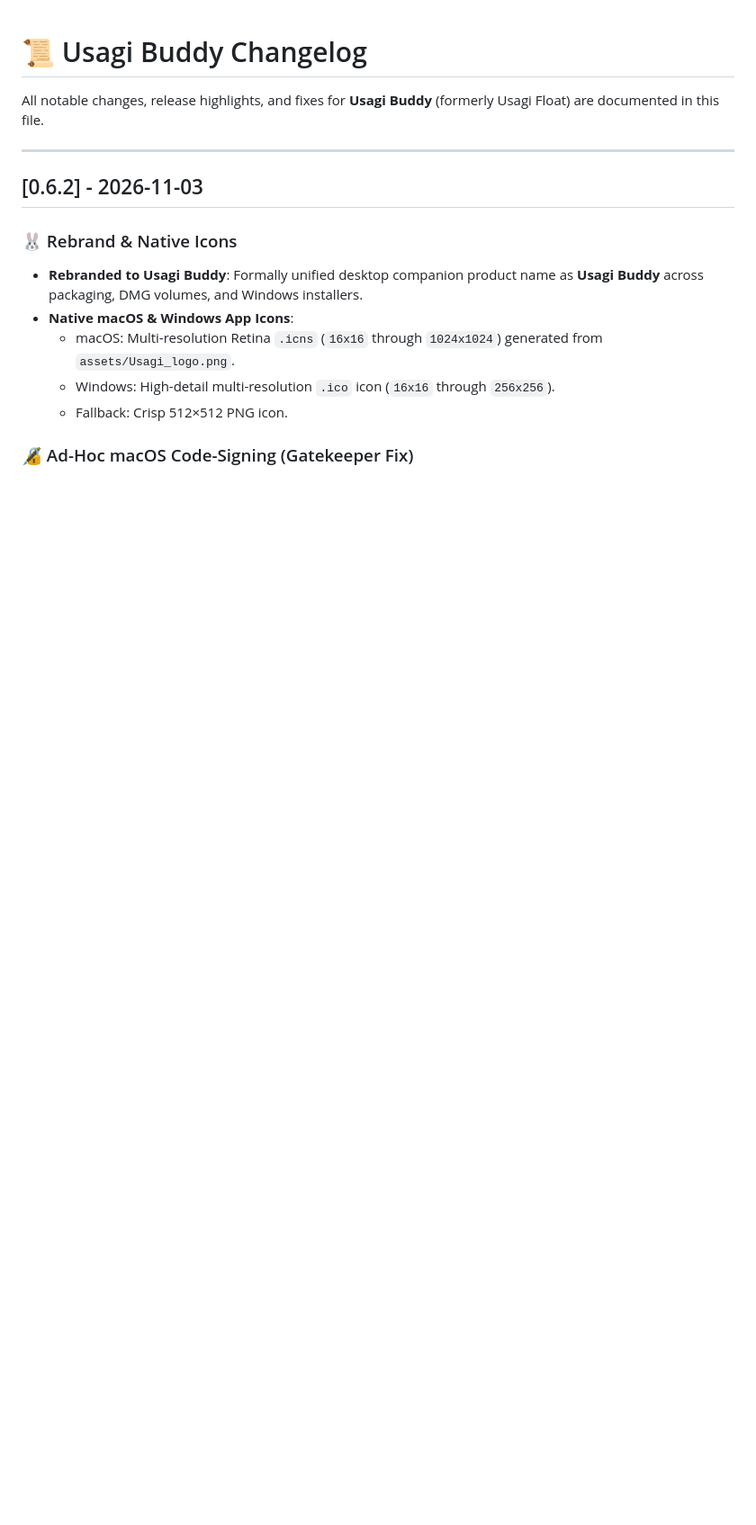
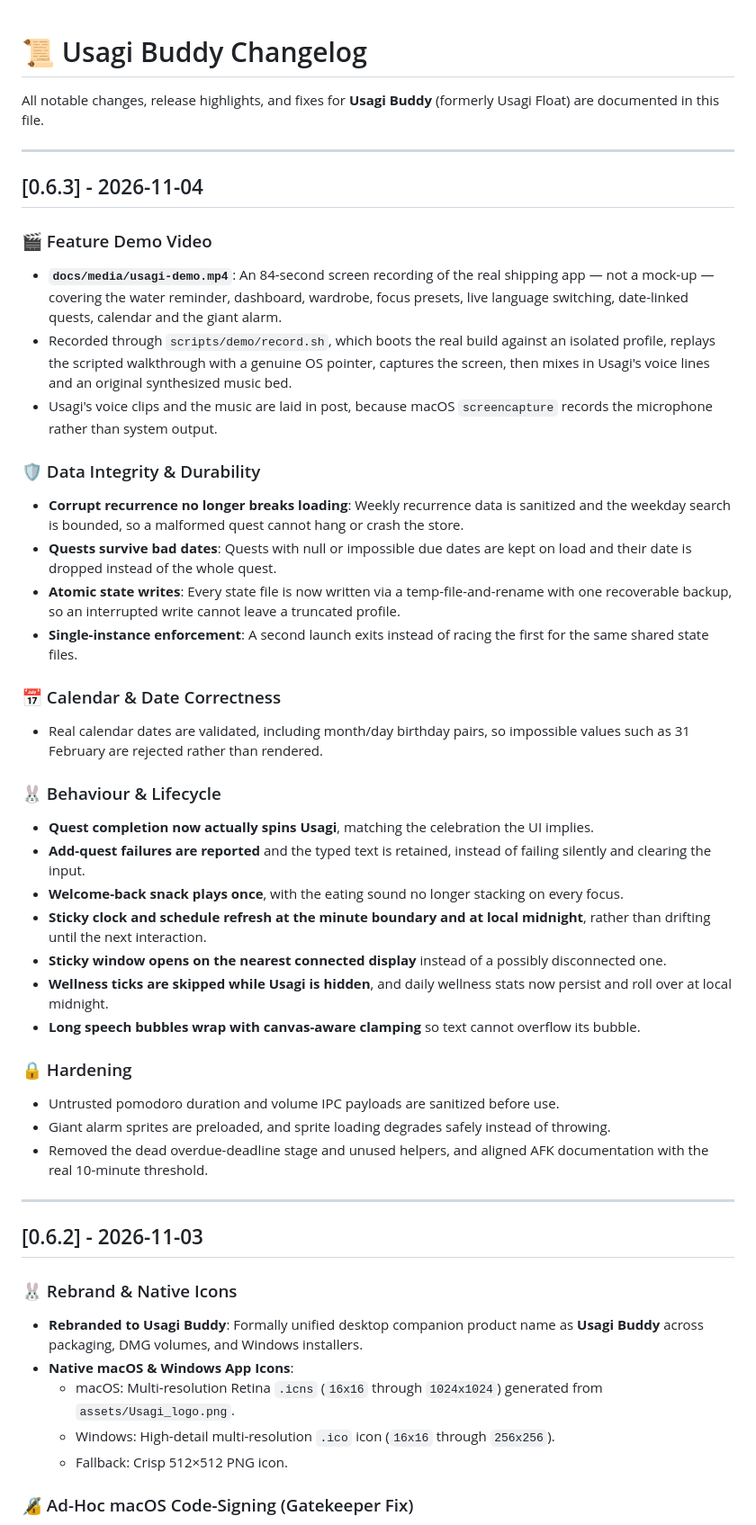
Before and after one commit to sonthien22501/usagi-buddy, a Markdown page: CHANGELOG.md, the part around the change. Shown: that part at 90% size. Rendered like a GitHub page; blank space fills up the shorter version.

```diff
--- a/CHANGELOG.md
+++ b/CHANGELOG.md
@@ -1,6 +1,38 @@
 # 📜 Usagi Buddy Changelog
 
 All notable changes, release highlights, and fixes for **Usagi Buddy** (formerly Usagi Float) are documented in this file.
+
+---
+
+## [0.6.3] - 2026-11-04
+
+### 🎬 Feature Demo Video
+- **`docs/media/usagi-demo.mp4`**: An 84-second screen recording of the real shipping app — not a mock-up — covering the water reminder, dashboard, wardrobe, focus presets, live language switching, date-linked quests, calendar and the giant alarm.
+- Recorded through `scripts/demo/record.sh`, which boots the real build against an isolated profile, replays the scripted walkthrough with a genuine OS pointer, captures the screen, then mixes in Usagi's voice lines and an original synthesized music bed.
+- Usagi's voice clips and the music are laid in post, because macOS `screencapture` records the microphone rather than system output.
+
+### 🛡️ Data Integrity & Durability
+- **Corrupt recurrence no longer breaks loading**: Weekly recurrence data is sanitized and the weekday search is bounded, so a malformed quest cannot hang or crash the store.
+- **Quests survive bad dates**: Quests with null or impossible due dates are kept on load and their date is dropped instead of the whole quest.
+- **Atomic state writes**: Every state file is now written via a temp-file-and-rename with one recoverable backup, so an interrupted write cannot leave a truncated profile.
+- **Single-instance enforcement**: A second launch exits instead of racing the first for the same shared state files.
+
+### 📅 Calendar & Date Correctness
+- Real calendar dates are validated, including month/day birthday pairs, so impossible values such as 31 February are rejected rather than rendered.
+
+### 🐰 Behaviour & Lifecycle
+- **Quest completion now actually spins Usagi**, matching the celebration the UI implies.
+- **Add-quest failures are reported** and the typed text is retained, instead of failing silently and clearing the input.
+- **Welcome-back snack plays once**, with the eating sound no longer stacking on every focus.
+- **Sticky clock and schedule refresh at the minute boundary and at local midnight**, rather than drifting until the next interaction.
+- **Sticky window opens on the nearest connected display** instead of a possibly disconnected one.
+- **Wellness ticks are skipped while Usagi is hidden**, and daily wellness stats now persist and roll over at local midnight.
+- **Long speech bubbles wrap with canvas-aware clamping** so text cannot overflow its bubble.
+
+### 🔒 Hardening
+- Untrusted pomodoro duration and volume IPC payloads are sanitized before use.
+- Giant alarm sprites are preloaded, and sprite loading degrades safely instead of throwing.
+- Removed the dead overdue-deadline stage and unused helpers, and aligned AFK documentation with the real 10-minute threshold.
 
 ---
 
```
Also changed, not shown: README.md (+27 -6 lines), docs/media/usagi-demo-poster.png (added), 10 other files.
